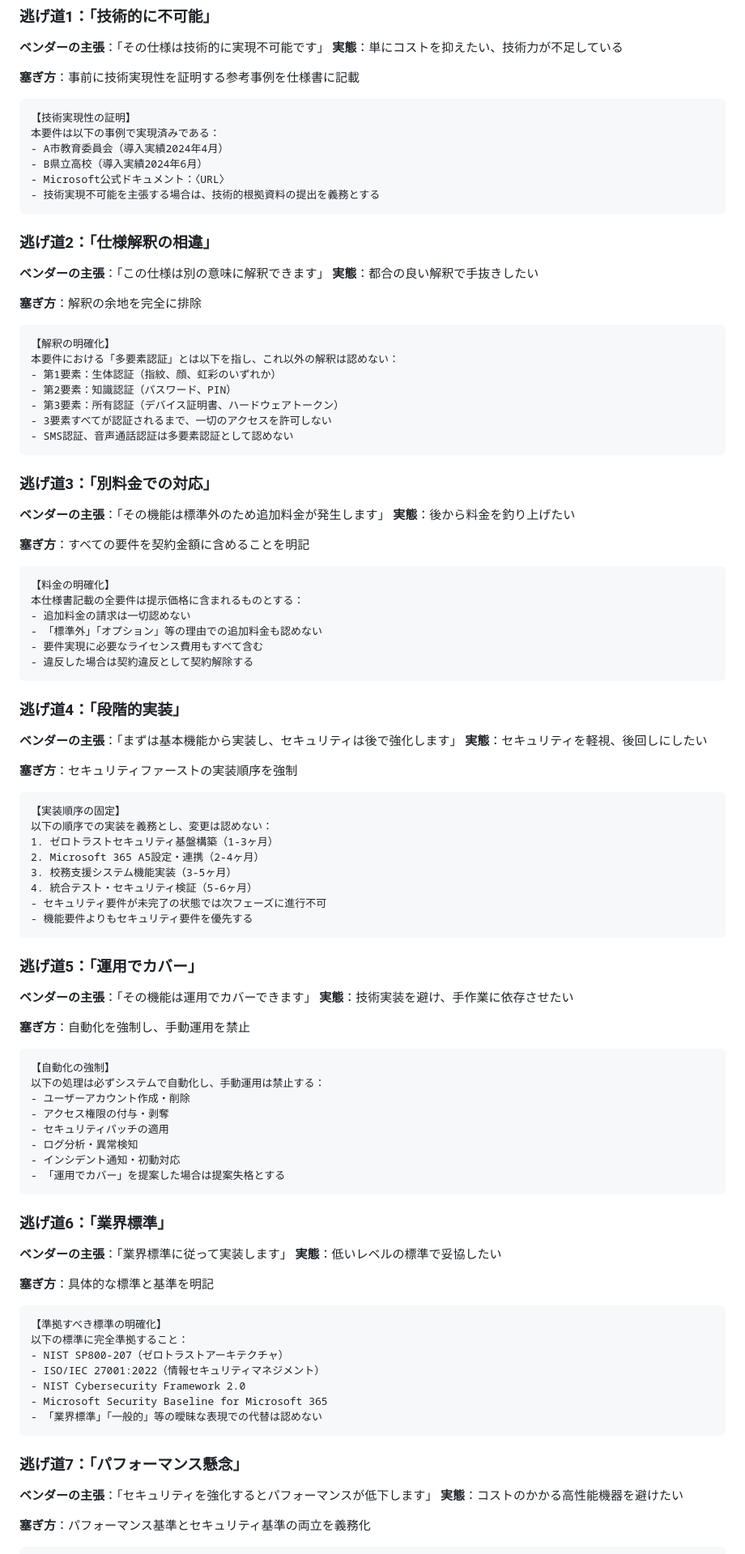
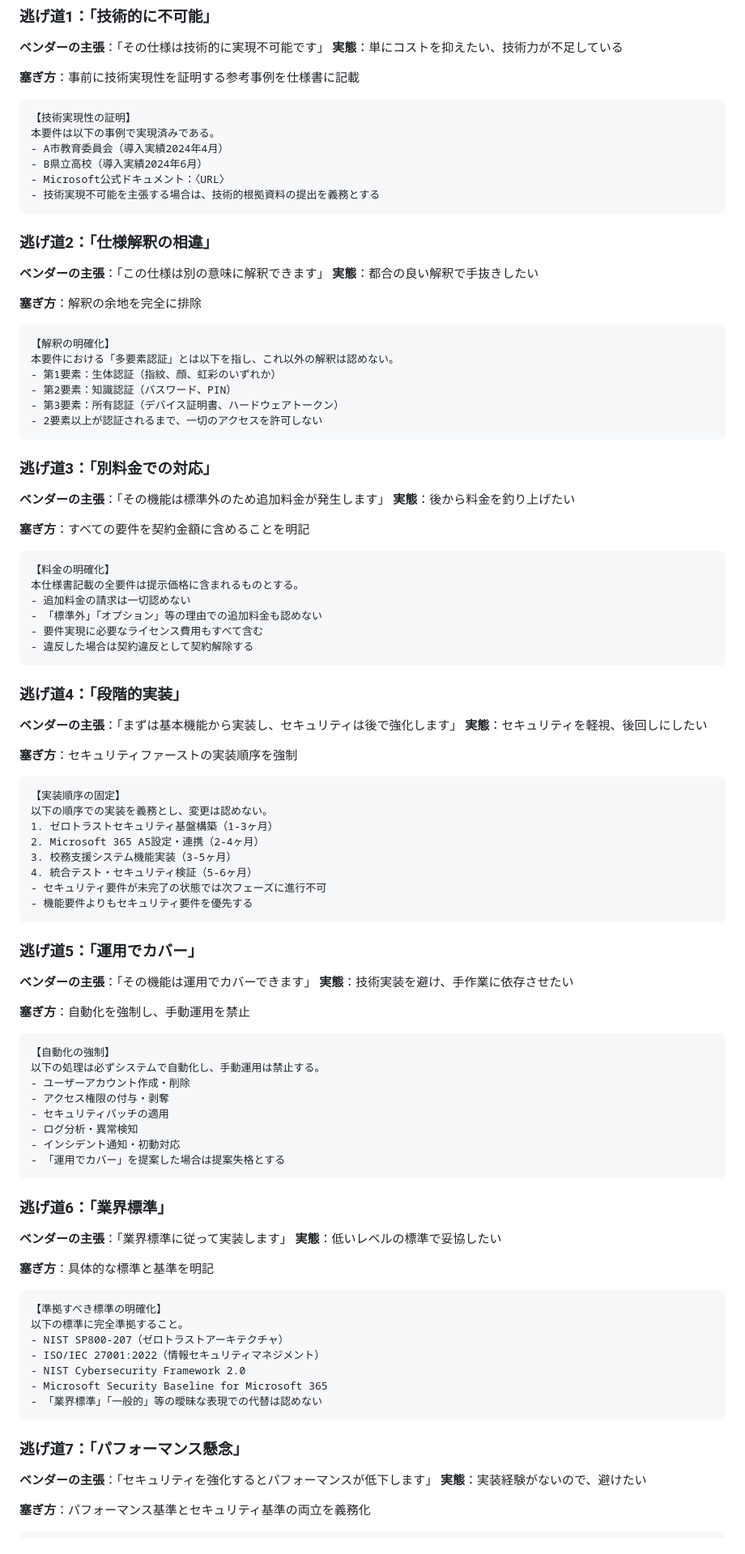
Before and after one commit to nahisaho/zenn-writing-collection, a Markdown page: books/b4e9d59dc9108f/chapter02.md, the part around one of its changes. Shown at 81% size. GitHub-like rendering.

````diff
--- a/books/b4e9d59dc9108f/chapter02.md
+++ b/books/b4e9d59dc9108f/chapter02.md
@@ -517,7 +517,7 @@ title: "第2章：調達仕様書の基本構造と必須要素"
 **塞ぎ方**：事前に技術実現性を証明する参考事例を仕様書に記載
 ```
 【技術実現性の証明】
-本要件は以下の事例で実現済みである：
+本要件は以下の事例で実現済みである。
 - A市教育委員会（導入実績2024年4月）
 - B県立高校（導入実績2024年6月）
 - Microsoft公式ドキュメント：〈URL〉
@@ -531,12 +531,11 @@ title: "第2章：調達仕様書の基本構造と必須要素"
 **塞ぎ方**：解釈の余地を完全に排除
 ```
 【解釈の明確化】
-本要件における「多要素認証」とは以下を指し、これ以外の解釈は認めない：
+本要件における「多要素認証」とは以下を指し、これ以外の解釈は認めない。
 - 第1要素：生体認証（指紋、顔、虹彩のいずれか）
 - 第2要素：知識認証（パスワード、PIN）
 - 第3要素：所有認証（デバイス証明書、ハードウェアトークン）
-- 3要素すべてが認証されるまで、一切のアクセスを許可しない
-- SMS認証、音声通話認証は多要素認証として認めない
+- 2要素以上が認証されるまで、一切のアクセスを許可しない
 ```
 
 ### 逃げ道3：「別料金での対応」
@@ -546,7 +545,7 @@ title: "第2章：調達仕様書の基本構造と必須要素"
 **塞ぎ方**：すべての要件を契約金額に含めることを明記
 ```
 【料金の明確化】
-本仕様書記載の全要件は提示価格に含まれるものとする：
+本仕様書記載の全要件は提示価格に含まれるものとする。
 - 追加料金の請求は一切認めない
 - 「標準外」「オプション」等の理由での追加料金も認めない
 - 要件実現に必要なライセンス費用もすべて含む
@@ -560,7 +559,7 @@ title: "第2章：調達仕様書の基本構造と必須要素"
 **塞ぎ方**：セキュリティファーストの実装順序を強制
 ```
 【実装順序の固定】
-以下の順序での実装を義務とし、変更は認めない：
+以下の順序での実装を義務とし、変更は認めない。
 1. ゼロトラストセキュリティ基盤構築（1-3ヶ月）
 2. Microsoft 365 A5設定・連携（2-4ヶ月）
 3. 校務支援システム機能実装（3-5ヶ月）
@@ -576,7 +575,7 @@ title: "第2章：調達仕様書の基本構造と必須要素"
 **塞ぎ方**：自動化を強制し、手動運用を禁止
 ```
 【自動化の強制】
-以下の処理は必ずシステムで自動化し、手動運用は禁止する：
+以下の処理は必ずシステムで自動化し、手動運用は禁止する。
 - ユーザーアカウント作成・削除
 - アクセス権限の付与・剥奪
 - セキュリティパッチの適用
@@ -592,7 +591,7 @@ title: "第2章：調達仕様書の基本構造と必須要素"
 **塞ぎ方**：具体的な標準と基準を明記
 ```
 【準拠すべき標準の明確化】
-以下の標準に完全準拠すること：
+以下の標準に完全準拠すること。
 - NIST SP800-207（ゼロトラストアーキテクチャ）
 - ISO/IEC 27001:2022（情報セキュリティマネジメント）
 - NIST Cybersecurity Framework 2.0
@@ -602,7 +601,7 @@ title: "第2章：調達仕様書の基本構造と必須要素"
 
 ### 逃げ道7：「パフォーマンス懸念」
 **ベンダーの主張**：「セキュリティを強化するとパフォーマンスが低下します」
-**実態**：コストのかかる高性能機器を避けたい
+**実態**：実装経験がないので、避けたい
 
 **塞ぎ方**：パフォーマンス基準とセキュリティ基準の両立を義務化
 ```
````
Also changed, not shown: other parts of books/b4e9d59dc9108f/chapter02.md (+31 -31 lines), books/b4e9d59dc9108f/chapter03.md (+276 -276 lines).
